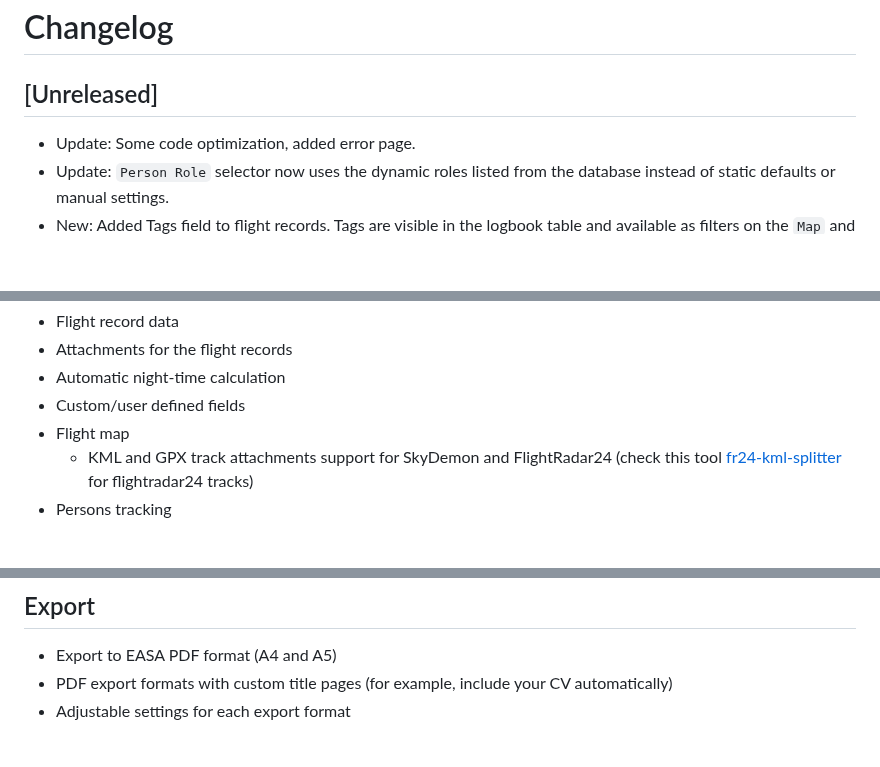
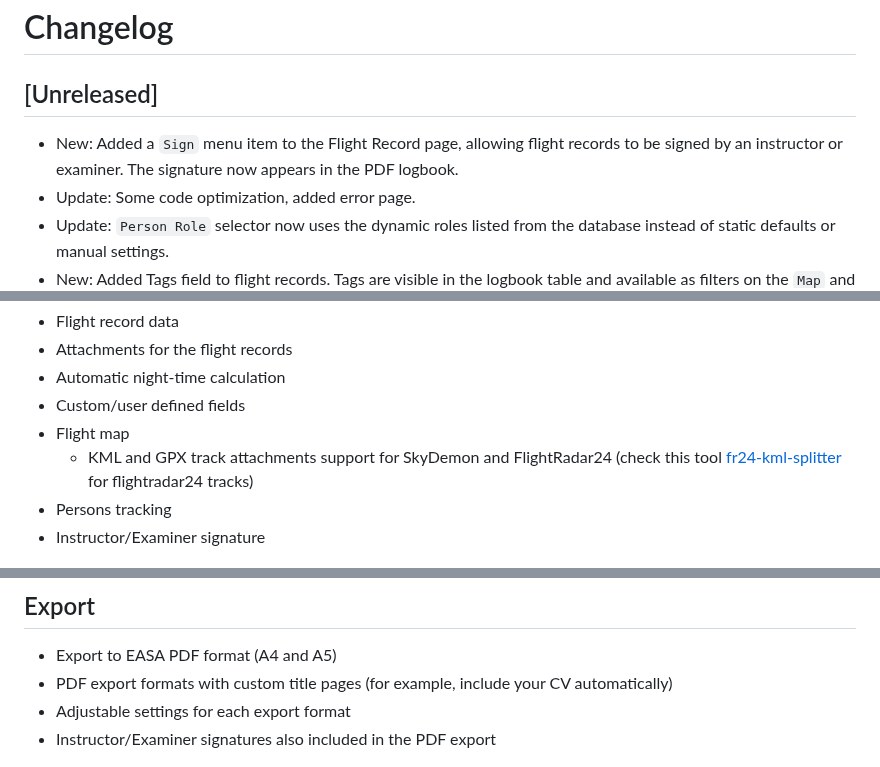
Before and after one commit to vsimakhin/web-logbook, a Markdown page: README.md, 3 parts joined by grey strips. GitHub-like rendering; blank space fills up the shorter version.

Commit message:
update readme/changelog

```diff
--- a/README.md
+++ b/README.md
@@ -18,6 +18,7 @@ You also can easily export all flight records into EASA style pdf format, print
 
 ## [Unreleased]
 
+- New: Added a `Sign` menu item to the Flight Record page, allowing flight records to be signed by an instructor or examiner. The signature now appears in the PDF logbook.
 - Update: Some code optimization, added error page.
 - Update: `Person Role` selector now uses the dynamic roles listed from the database instead of static defaults or manual settings.
 - New: Added Tags field to flight records. Tags are visible in the logbook table and available as filters on the `Map` and `Dashboard` pages.
@@ -113,6 +114,7 @@ You can use any modern browser with JavaScript enabled to access the app.
 * Flight map
   * KML and GPX track attachments support for SkyDemon and FlightRadar24 (check this tool [fr24-kml-splitter](https://github.com/morremeyer/fr24-kml-splitter) for flightradar24 tracks)
 * Persons tracking
+* Instructor/Examiner signature
 
 ![Flight record](./readme-assets/flight-record.png)
 
@@ -168,6 +170,7 @@ You can use any modern browser with JavaScript enabled to access the app.
 * Export to EASA PDF format (A4 and A5)
 * PDF export formats with custom title pages (for example, include your CV automatically)
 * Adjustable settings for each export format
+* Instructor/Examiner signatures also included in the PDF export
 
 ![Export](./readme-assets/export.png)
 
```
Also changed, not shown: other parts of README.md (+3 -1 lines), CHANGELOG.md (+1 -0 lines).
